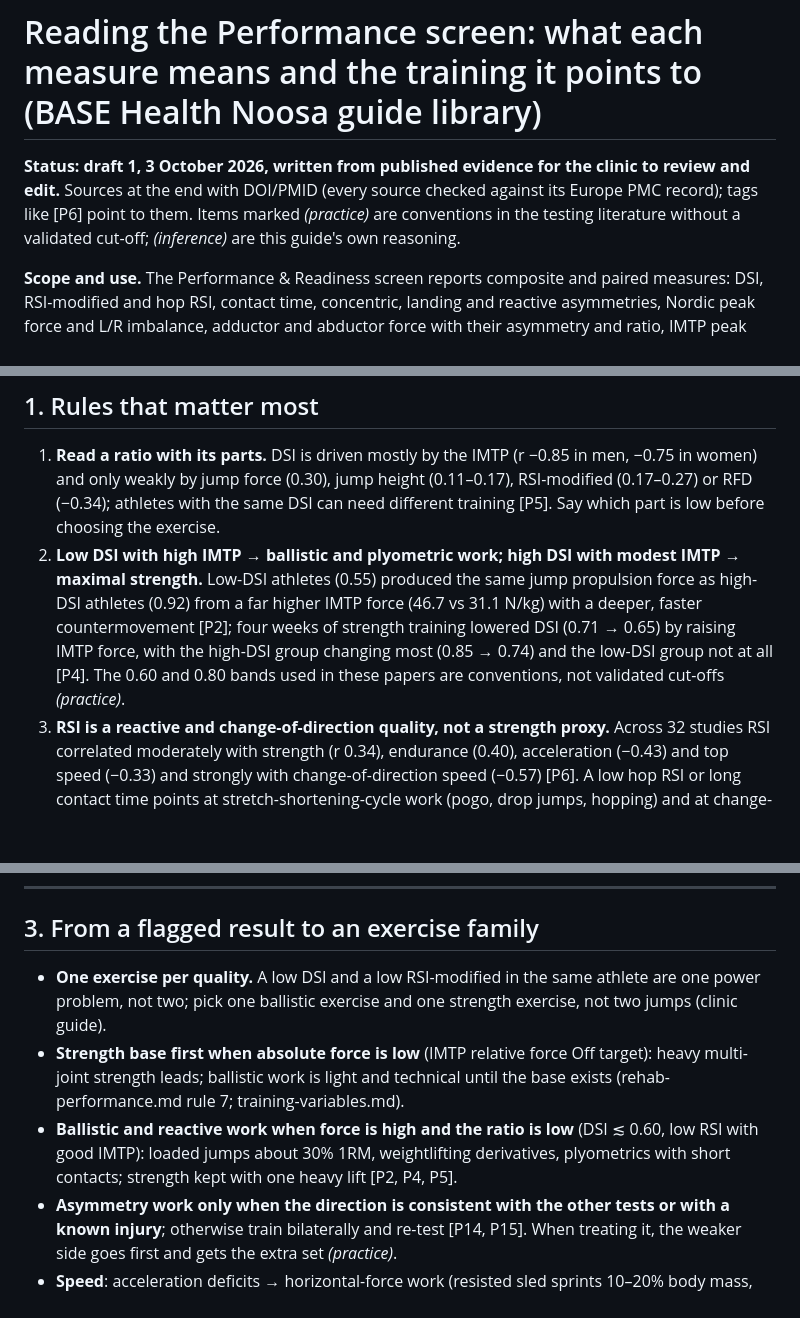
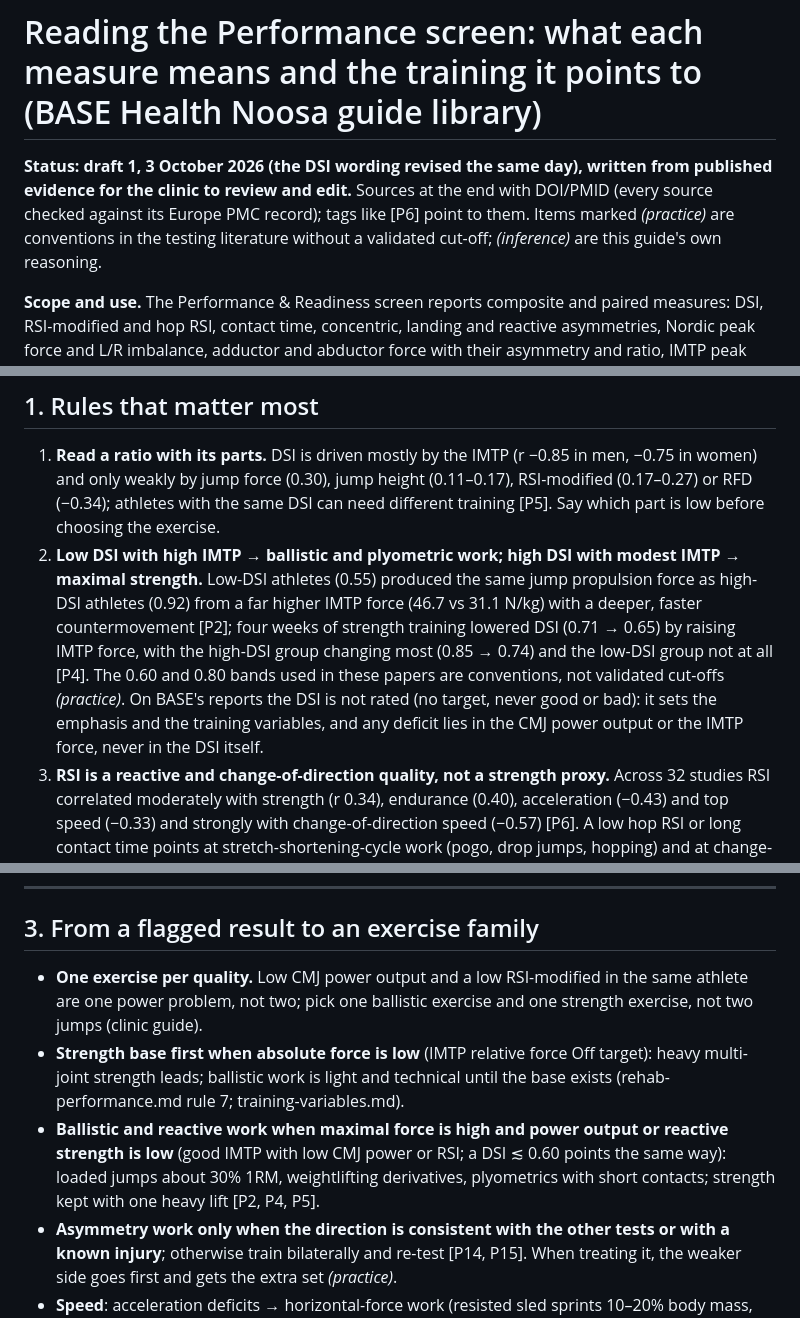
Before and after one commit to muptonirc-hub/TESTING-REPORT-, a Markdown page: athlete-report-app/guides/performance-tests.md, 3 parts joined by grey strips. Rendered like a GitHub page; blank space fills up the shorter version.

```diff
--- a/athlete-report-app/guides/performance-tests.md
+++ b/athlete-report-app/guides/performance-tests.md
@@ -1,6 +1,6 @@
 # Reading the Performance screen: what each measure means and the training it points to (BASE Health Noosa guide library)
 
-**Status: draft 1, 3 October 2026, written from published evidence for the clinic to review and edit.** Sources at the end with DOI/PMID (every source checked against its Europe PMC record); tags like [P6] point to them. Items marked *(practice)* are conventions in the testing literature without a validated cut-off; *(inference)* are this guide's own reasoning.
+**Status: draft 1, 3 October 2026 (the DSI wording revised the same day), written from published evidence for the clinic to review and edit.** Sources at the end with DOI/PMID (every source checked against its Europe PMC record); tags like [P6] point to them. Items marked *(practice)* are conventions in the testing literature without a validated cut-off; *(inference)* are this guide's own reasoning.
 
 **Scope and use.** The Performance & Readiness screen reports composite and paired measures: DSI, RSI-modified and hop RSI, contact time, concentric, landing and reactive asymmetries, Nordic peak force and L/R imbalance, adductor and abductor force with their asymmetry and ratio, IMTP peak force, relative force and RFD 0–200 ms, quad ISO left and right, sprint splits and the 5-10-5. This guide says what a low, high or asymmetric value means, which training quality it points to, and which thresholds have evidence behind them, so that Claude picks the right exercise family for a flagged result and does not over-read a flag. The training-variables guide gives the dose for each quality; the clinic's programming guide gives BASE's own exercise families and wins where they differ; rehab-performance.md says what to do when a condition is also present. The norms file sets the On target / Close / Off target bands; nothing here replaces them.
 
@@ -9,7 +9,7 @@
 ## 1. Rules that matter most
 
 1. **Read a ratio with its parts.** DSI is driven mostly by the IMTP (r −0.85 in men, −0.75 in women) and only weakly by jump force (0.30), jump height (0.11–0.17), RSI-modified (0.17–0.27) or RFD (−0.34); athletes with the same DSI can need different training [P5]. Say which part is low before choosing the exercise.
-2. **Low DSI with high IMTP → ballistic and plyometric work; high DSI with modest IMTP → maximal strength.** Low-DSI athletes (0.55) produced the same jump propulsion force as high-DSI athletes (0.92) from a far higher IMTP force (46.7 vs 31.1 N/kg) with a deeper, faster countermovement [P2]; four weeks of strength training lowered DSI (0.71 → 0.65) by raising IMTP force, with the high-DSI group changing most (0.85 → 0.74) and the low-DSI group not at all [P4]. The 0.60 and 0.80 bands used in these papers are conventions, not validated cut-offs *(practice)*.
+2. **Low DSI with high IMTP → ballistic and plyometric work; high DSI with modest IMTP → maximal strength.** Low-DSI athletes (0.55) produced the same jump propulsion force as high-DSI athletes (0.92) from a far higher IMTP force (46.7 vs 31.1 N/kg) with a deeper, faster countermovement [P2]; four weeks of strength training lowered DSI (0.71 → 0.65) by raising IMTP force, with the high-DSI group changing most (0.85 → 0.74) and the low-DSI group not at all [P4]. The 0.60 and 0.80 bands used in these papers are conventions, not validated cut-offs *(practice)*. On BASE's reports the DSI is not rated (no target, never good or bad): it sets the emphasis and the training variables, and any deficit lies in the CMJ power output or the IMTP force, never in the DSI itself.
 3. **RSI is a reactive and change-of-direction quality, not a strength proxy.** Across 32 studies RSI correlated moderately with strength (r 0.34), endurance (0.40), acceleration (−0.43) and top speed (−0.33) and strongly with change-of-direction speed (−0.57) [P6]. A low hop RSI or long contact time points at stretch-shortening-cycle work (pogo, drop jumps, hopping) and at change-of-direction drills, once the tissue allows, more than at heavy strength.
 4. **RSI-modified is explosiveness from a countermovement jump** (jump height ÷ time to take-off), loading on both force and speed [P7]; a low value with a good jump height is a slow strategy (train rate of force development and intent), a low value with a low jump height is a power problem (strength base plus ballistic work) *(inference)*.
 5. **Asymmetry flags are prompts, not diagnoses.** Of 18 studies applying a threshold, 15 used 10–15% without evidence for it; asymmetry ranges from near zero to >15% within healthy groups; associations with injury and performance are inconsistent [P12]; 8 of 31 injury studies found no link, 10 partial, 10 significant, at moderate-to-low quality [P13]; strength asymmetries may hurt jumping and kicking, jump asymmetries versus change of direction are mixed, and there are no trials [P10, P11]. Check the size, the direction and the test before treating it.
@@ -47,9 +47,9 @@
 
 ## 3. From a flagged result to an exercise family
 
-- **One exercise per quality.** A low DSI and a low RSI-modified in the same athlete are one power problem, not two; pick one ballistic exercise and one strength exercise, not two jumps (clinic guide).
+- **One exercise per quality.** Low CMJ power output and a low RSI-modified in the same athlete are one power problem, not two; pick one ballistic exercise and one strength exercise, not two jumps (clinic guide).
 - **Strength base first when absolute force is low** (IMTP relative force Off target): heavy multi-joint strength leads; ballistic work is light and technical until the base exists (rehab-performance.md rule 7; training-variables.md).
-- **Ballistic and reactive work when force is high and the ratio is low** (DSI ≲ 0.60, low RSI with good IMTP): loaded jumps about 30% 1RM, weightlifting derivatives, plyometrics with short contacts; strength kept with one heavy lift [P2, P4, P5].
+- **Ballistic and reactive work when maximal force is high and power output or reactive strength is low** (good IMTP with low CMJ power or RSI; a DSI ≲ 0.60 points the same way): loaded jumps about 30% 1RM, weightlifting derivatives, plyometrics with short contacts; strength kept with one heavy lift [P2, P4, P5].
 - **Asymmetry work only when the direction is consistent with the other tests or with a known injury**; otherwise train bilaterally and re-test [P14, P15]. When treating it, the weaker side goes first and gets the extra set *(practice)*.
 - **Speed**: acceleration deficits → horizontal-force work (resisted sled sprints 10–20% body mass, hill sprints) and strength; maximal-velocity deficits → maximal sprints at ≥95% with full recovery (training-variables.md).
 - **Change of direction**: build deceleration strength and reactive strength, then COD technique at increasing angles and approach speeds; after injury, start with shallow angles and slow approaches [P25].
```
Also changed, not shown: other parts of athlete-report-app/guides/performance-tests.md (+1 -1 lines), athlete-report-app/guides/block-design.md (+3 -3 lines), athlete-report-app/guides/rehab-performance.md (+6 -6 lines).
